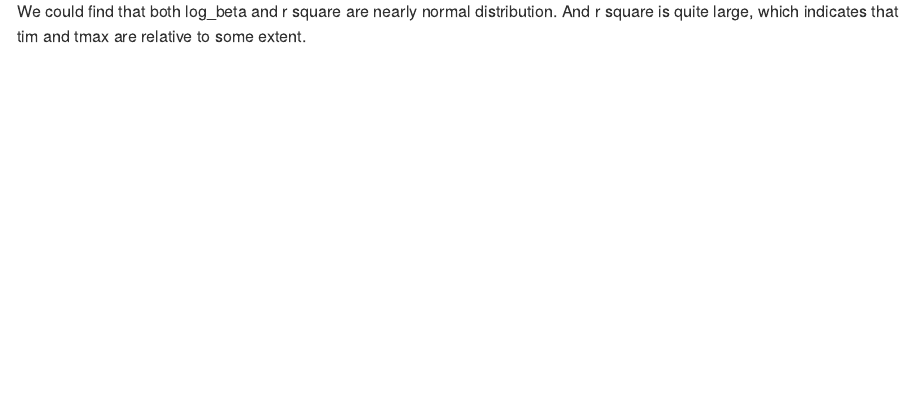
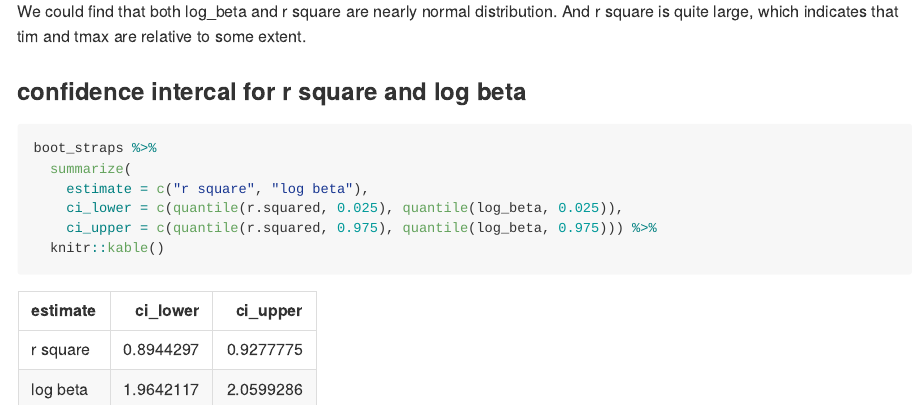
Before and after one commit to xw2758/p8105_hw6_xw2758, an R Markdown document (hmk6.Rmd): the page in a window 1100 px wide, from 11040 px down. The pictures show the output file hmk6.md that the author committed with the source, drawn offline in the style of GitHub; long lines of code are wrapped.

Commit message:
finish problem 3

````diff
--- a/hmk6.Rmd
+++ b/hmk6.Rmd
@@ -320,3 +320,15 @@ boot_straps %>%
 ```
 
 We could find that both log_beta and r square are nearly normal distribution. And r square is quite large, which indicates that tim and tmax are relative to some extent.
+
+
+### confidence intercal for r square and log beta
+
+```{r}
+boot_straps %>%
+  summarize(
+    estimate = c("r square", "log beta"),
+    ci_lower = c(quantile(r.squared, 0.025), quantile(log_beta, 0.025)),
+    ci_upper = c(quantile(r.squared, 0.975), quantile(log_beta, 0.975))) %>%
+  knitr::kable()
+```
````
Also changed, not shown: hmk6.md, hmk6_files/figure-gfm/unnamed-chunk-12-1.png, hmk6_files/figure-gfm/unnamed-chunk-16-1.png, hmk6_files/figure-gfm/unnamed-chunk-16-2.png.
